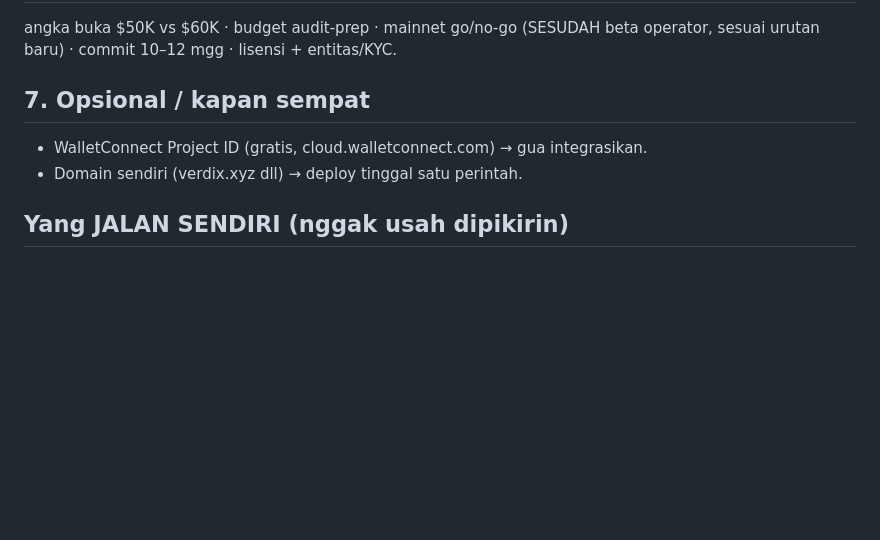
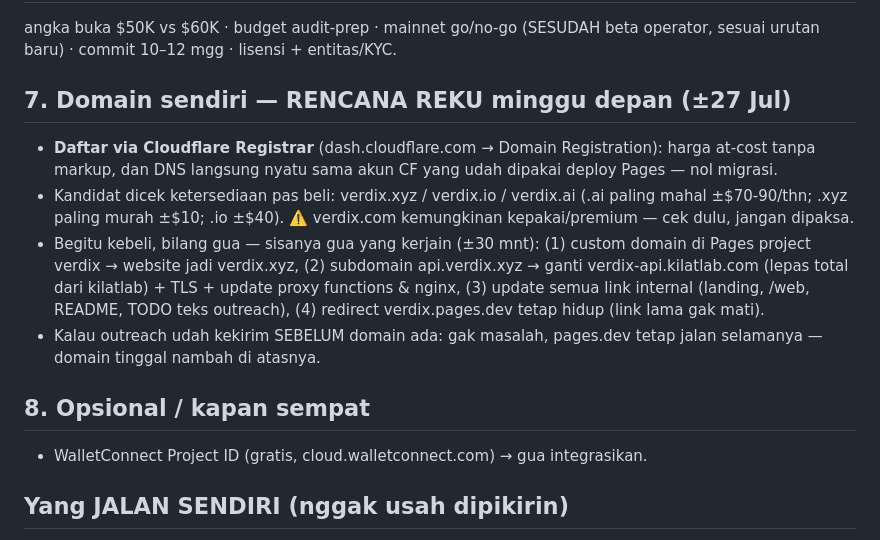
Before and after one commit to rexalpaundra0902-droid/verdix, a Markdown page: TODO-REKU.md, the part around the change. GitHub-like rendering; blank space fills up the shorter version.

Commit message:
TODO: rencana domain sendiri minggu depan (CF Registrar, kandidat + langkah handover)

```diff
--- a/TODO-REKU.md
+++ b/TODO-REKU.md
@@ -106,9 +106,24 @@ point pihak-ketiga buat launch week mereka. Kirim ke TG Dev Group
 angka buka $50K vs $60K · budget audit-prep · mainnet go/no-go (SESUDAH beta
 operator, sesuai urutan baru) · commit 10–12 mgg · lisensi + entitas/KYC.
 
-## 7. Opsional / kapan sempat
+## 7. Domain sendiri — RENCANA REKU minggu depan (±27 Jul)
+- **Daftar via Cloudflare Registrar** (dash.cloudflare.com → Domain Registration):
+  harga at-cost tanpa markup, dan DNS langsung nyatu sama akun CF yang udah
+  dipakai deploy Pages — nol migrasi.
+- Kandidat dicek ketersediaan pas beli: verdix.xyz / verdix.io / verdix.ai
+  (.ai paling mahal ±$70-90/thn; .xyz paling murah ±$10; .io ±$40).
+  ⚠️ verdix.com kemungkinan kepakai/premium — cek dulu, jangan dipaksa.
+- Begitu kebeli, bilang gua — sisanya gua yang kerjain (±30 mnt):
+  (1) custom domain di Pages project verdix → website jadi verdix.xyz,
+  (2) subdomain api.verdix.xyz → ganti verdix-api.kilatlab.com (lepas total
+      dari kilatlab) + TLS + update proxy functions & nginx,
+  (3) update semua link internal (landing, /web, README, TODO teks outreach),
+  (4) redirect verdix.pages.dev tetap hidup (link lama gak mati).
+- Kalau outreach udah kekirim SEBELUM domain ada: gak masalah, pages.dev
+  tetap jalan selamanya — domain tinggal nambah di atasnya.
+
+## 8. Opsional / kapan sempat
 - WalletConnect Project ID (gratis, cloud.walletconnect.com) → gua integrasikan.
-- Domain sendiri (verdix.xyz dll) → deploy tinggal satu perintah.
 
 ## Yang JALAN SENDIRI (nggak usah dipikirin)
 - Bot testnet → daily pulse 07:10 → Economic Memory & Membase nambah tiap hari
```
